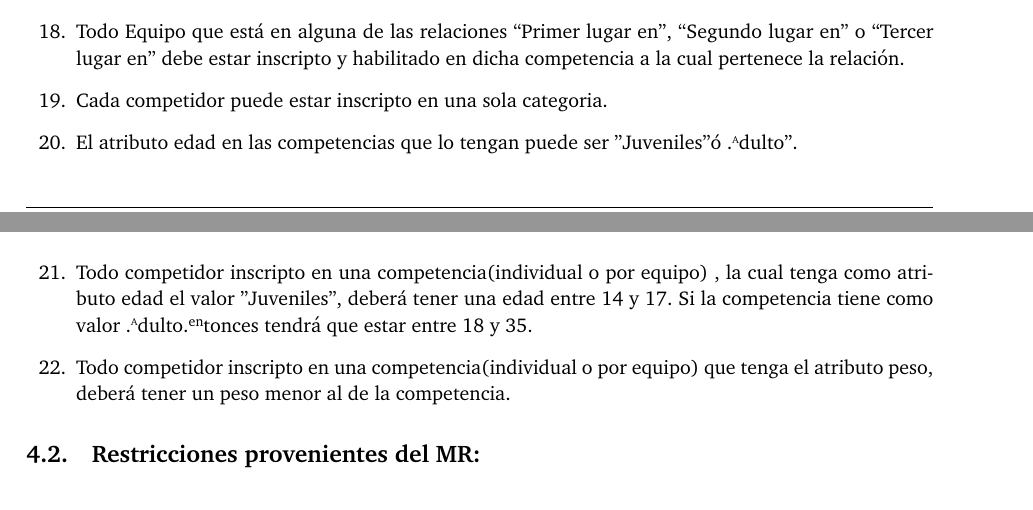
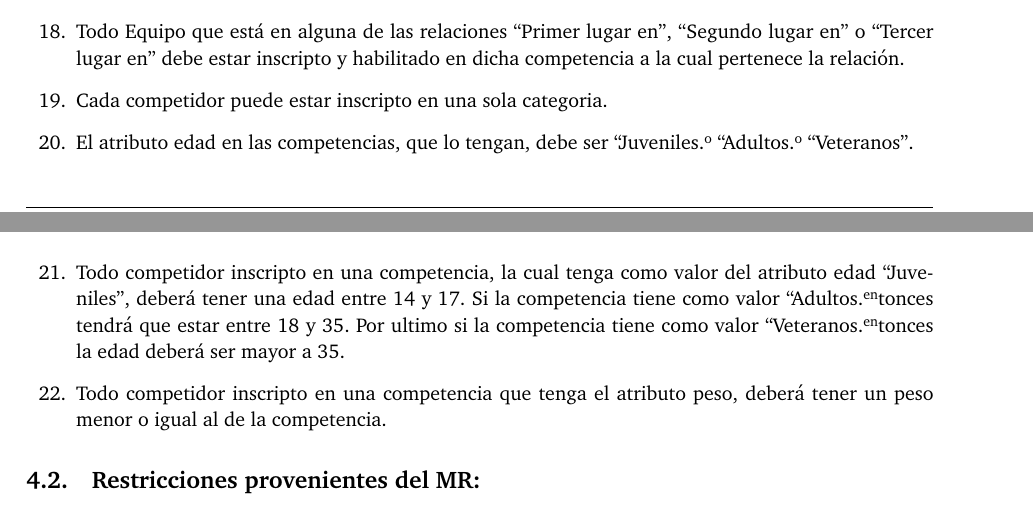
Before and after one commit to fede183/tp1_bases, a LaTeX document (latex/informe.tex, which reads latex/restricciones.tex): two parts of pages 13 and 14 of 19, joined at a grey line, cut so that both start at the same text. Compiled offline with pdfLaTeX; a LaTeX package or settings file that is missing is left out.

Commit message:
Cambios en restricciones

```diff
--- a/latex/restricciones.tex
+++ b/latex/restricciones.tex
@@ -21,13 +21,12 @@ En esta sección están especificadas todas las restricciones adicionales del ME
     \item Todo competidor que está en alguna de las relaciones ``Primer lugar en'', ``Segundo lugar en'' o ``Tercer lugar en'' debe estar inscripto y habilitado en dicha competencia a la cual pertenece la relación.
     \item Todo Equipo que está en alguna de las relaciones ``Primer lugar en'', ``Segundo lugar en'' o ``Tercer lugar en'' debe estar inscripto y habilitado en dicha competencia a la cual pertenece la relación.
     \item Cada competidor puede estar inscripto en una sola categoria.
-    \item El atributo edad en las competencias que lo tengan puede ser "Juveniles" ó "Adulto".
-    \item Todo competidor inscripto en una competencia(individual o por equipo) , la cual tenga como atributo edad el valor "Juveniles", deberá tener
-    una edad entre 14 y 17. Si la competencia tiene como valor "Adulto" entonces tendrá que estar entre
-    18 y 35.
-    \item Todo competidor inscripto en una competencia(individual o por equipo) que tenga el atributo peso, deberá tener
-    un peso menor al de la competencia.
-
+    \item El atributo edad en las competencias, que lo tengan, debe ser ``Juveniles" o ``Adultos" o ``Veteranos".
+    \item Todo competidor inscripto en una competencia, la cual tenga como valor del atributo edad ``Juveniles", deberá tener
+    una edad entre 14 y 17. Si la competencia tiene como valor ``Adultos" entonces tendrá que estar entre
+    18 y 35. Por ultimo si la competencia tiene como valor ``Veteranos" entonces la edad deberá ser mayor a 35.
+    \item Todo competidor inscripto en una competencia que tenga el atributo peso, deberá tener
+    un peso menor o igual al de la competencia.
 \end{enumerate}
 
 \subsection{Restricciones provenientes del MR:}
```
